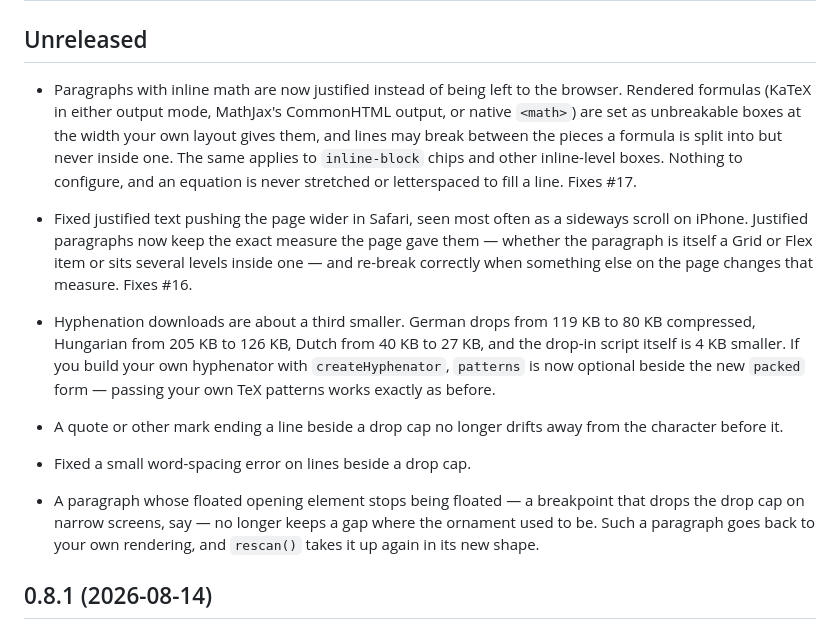
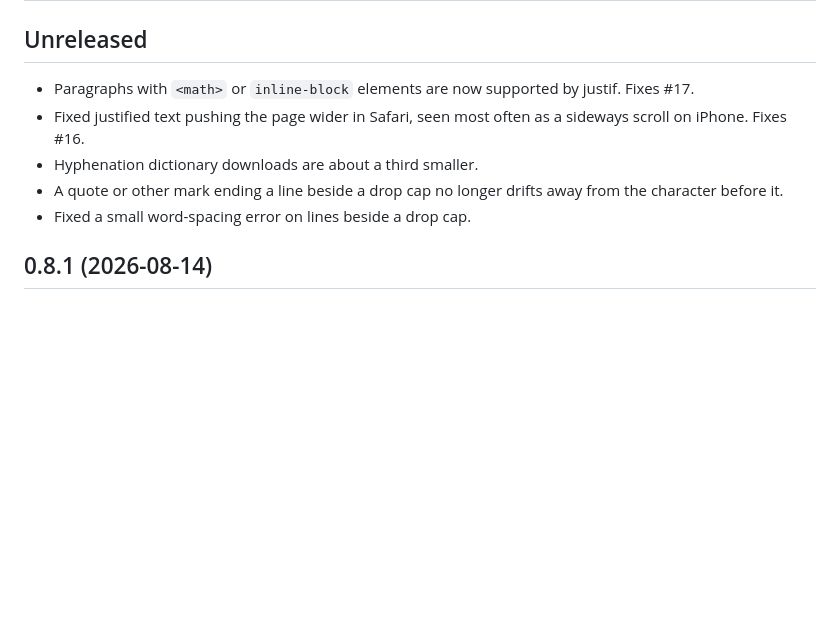
Before and after one commit to lyallcooper/justif, a Markdown page: CHANGELOG.md, the part around the change. Rendered like a GitHub page; blank space fills up the shorter version.

Commit message:
Clean up changelog

```diff
--- a/CHANGELOG.md
+++ b/CHANGELOG.md
@@ -2,31 +2,14 @@
 
 ## Unreleased
 
-- Paragraphs with inline math are now justified instead of being left to the
-  browser. Rendered formulas (KaTeX in either output mode, MathJax's CommonHTML
-  output, or native `<math>`) are set as unbreakable boxes at the width your own
-  layout gives them, and lines may break between the pieces a formula is split
-  into but never inside one. The same applies to `inline-block` chips and other
-  inline-level boxes. Nothing to configure, and an equation is never stretched
-  or letterspaced to fill a line. Fixes #17.
-
+- Paragraphs with `<math>` or `inline-block` elements are now supported by
+  justif. Fixes #17.
 - Fixed justified text pushing the page wider in Safari, seen most often as a
-  sideways scroll on iPhone. Justified paragraphs now keep the exact measure
-  the page gave them — whether the paragraph is itself a Grid or Flex item or
-  sits several levels inside one — and re-break correctly when something else
-  on the page changes that measure. Fixes #16.
-- Hyphenation downloads are about a third smaller. German drops from 119 KB to
-  80 KB compressed, Hungarian from 205 KB to 126 KB, Dutch from 40 KB to 27 KB,
-  and the drop-in script itself is 4 KB smaller. If you build your own
-  hyphenator with `createHyphenator`, `patterns` is now optional beside the new
-  `packed` form — passing your own TeX patterns works exactly as before.
+  sideways scroll on iPhone. Fixes #16.
+- Hyphenation dictionary downloads are about a third smaller.
 - A quote or other mark ending a line beside a drop cap no longer drifts away
   from the character before it.
 - Fixed a small word-spacing error on lines beside a drop cap.
-- A paragraph whose floated opening element stops being floated — a breakpoint
-  that drops the drop cap on narrow screens, say — no longer keeps a gap where
-  the ornament used to be. Such a paragraph goes back to your own rendering,
-  and `rescan()` takes it up again in its new shape.
 
 ## 0.8.1 (2026-08-14)
 
```
